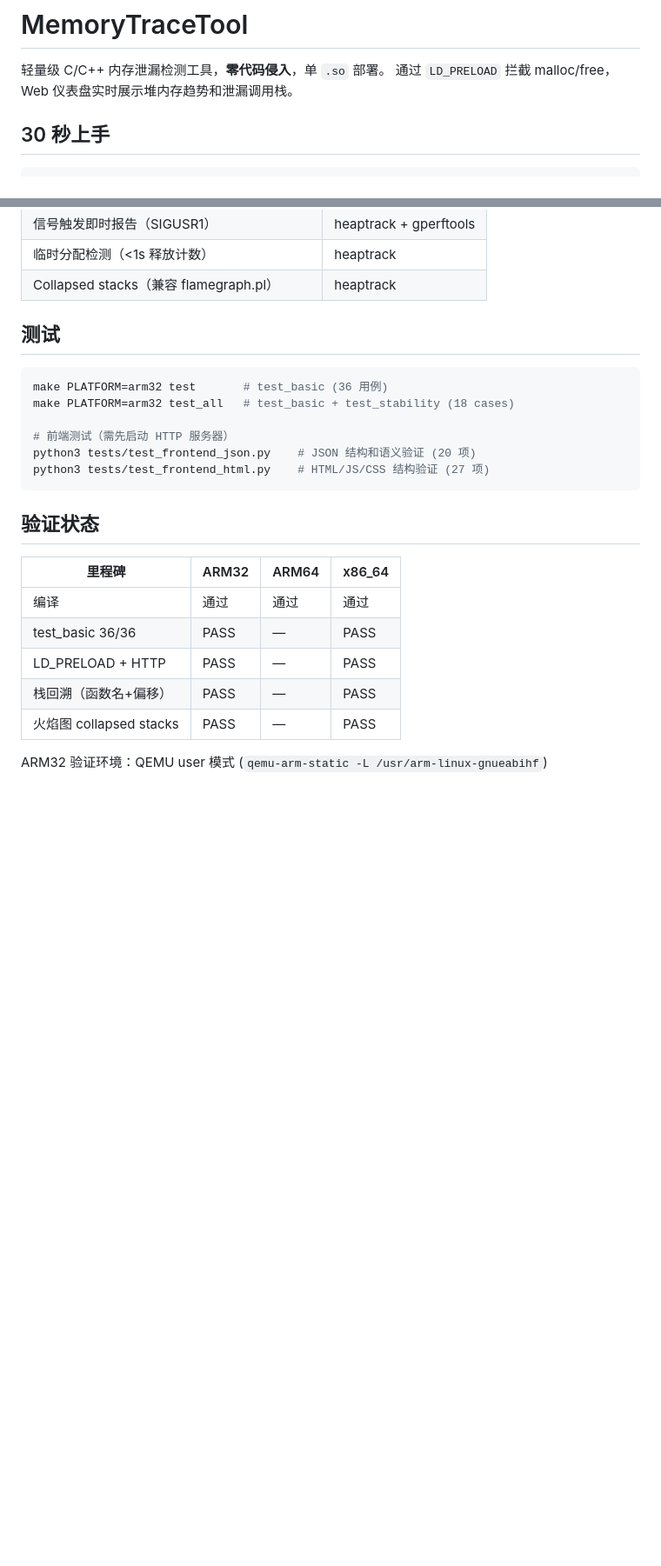
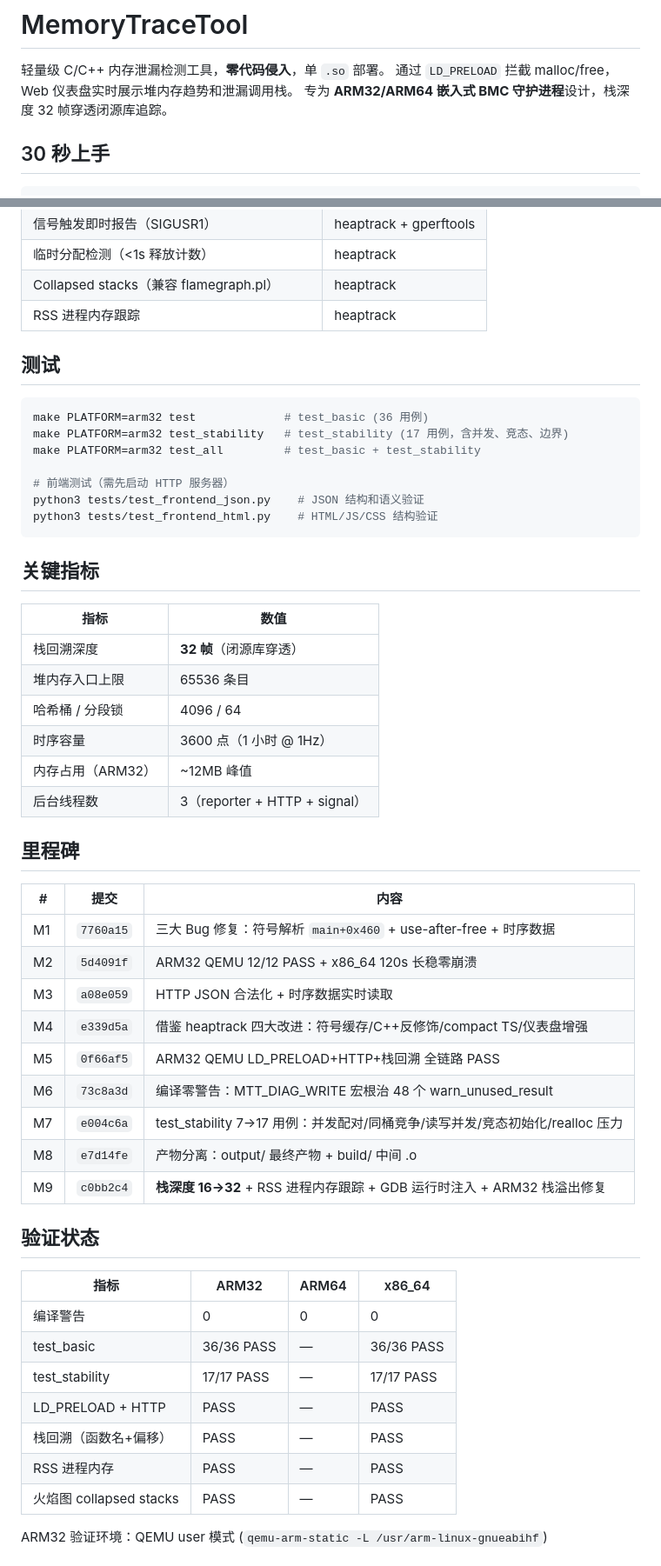
Before and after one commit to rookie-xukailin/MemoryTraceTool, a Markdown page: README.md, 2 parts joined by grey strips. Shown at 87% size. GitHub-like rendering; blank space fills up the shorter version.

````diff
--- a/README.md
+++ b/README.md
@@ -2,6 +2,7 @@
 
 轻量级 C/C++ 内存泄漏检测工具，**零代码侵入**，单 `.so` 部署。
 通过 `LD_PRELOAD` 拦截 malloc/free，Web 仪表盘实时展示堆内存趋势和泄漏调用栈。
+专为 **ARM32/ARM64 嵌入式 BMC 守护进程**设计，栈深度 32 帧穿透闭源库追踪。
 
 ## 30 秒上手
 
@@ -101,26 +102,55 @@ flamegraph.pl /var/log/mtt/<pid>_<name>.folded > flame.svg
 | 信号触发即时报告（SIGUSR1） | heaptrack + gperftools |
 | 临时分配检测（<1s 释放计数） | heaptrack |
 | Collapsed stacks（兼容 flamegraph.pl） | heaptrack |
+| RSS 进程内存跟踪 | heaptrack |
 
 ## 测试
 
 ```bash
-make PLATFORM=arm32 test       # test_basic (36 用例)
-make PLATFORM=arm32 test_all   # test_basic + test_stability (18 cases)
+make PLATFORM=arm32 test             # test_basic (36 用例)
+make PLATFORM=arm32 test_stability   # test_stability (17 用例，含并发、竞态、边界)
+make PLATFORM=arm32 test_all         # test_basic + test_stability
 
 # 前端测试（需先启动 HTTP 服务器）
-python3 tests/test_frontend_json.py    # JSON 结构和语义验证 (20 项)
-python3 tests/test_frontend_html.py    # HTML/JS/CSS 结构验证 (27 项)
+python3 tests/test_frontend_json.py    # JSON 结构和语义验证
+python3 tests/test_frontend_html.py    # HTML/JS/CSS 结构验证
 ```
+
+## 关键指标
+
+| 指标 | 数值 |
+|------|------|
+| 栈回溯深度 | **32 帧**（闭源库穿透） |
+| 堆内存入口上限 | 65536 条目 |
+| 哈希桶 / 分段锁 | 4096 / 64 |
+| 时序容量 | 3600 点（1 小时 @ 1Hz） |
+| 内存占用（ARM32） | ~12MB 峰值 |
+| 后台线程数 | 3（reporter + HTTP + signal） |
+
+## 里程碑
+
+| # | 提交 | 内容 |
+|---|------|------|
+| M1 | `7760a15` | 三大 Bug 修复：符号解析 `main+0x460` + use-after-free + 时序数据 |
+| M2 | `5d4091f` | ARM32 QEMU 12/12 PASS + x86_64 120s 长稳零崩溃 |
+| M3 | `a08e059` | HTTP JSON 合法化 + 时序数据实时读取 |
+| M4 | `e339d5a` | 借鉴 heaptrack 四大改进：符号缓存/C++反修饰/compact TS/仪表盘增强 |
+| M5 | `0f66af5` | ARM32 QEMU LD_PRELOAD+HTTP+栈回溯 全链路 PASS |
+| M6 | `73c8a3d` | 编译零警告：MTT_DIAG_WRITE 宏根治 48 个 warn_unused_result |
+| M7 | `e004c6a` | test_stability 7→17 用例：并发配对/同桶竞争/读写并发/竞态初始化/realloc 压力 |
+| M8 | `e7d14fe` | 产物分离：output/ 最终产物 + build/ 中间 .o |
+| M9 | `c0bb2c4` | **栈深度 16→32** + RSS 进程内存跟踪 + GDB 运行时注入 + ARM32 栈溢出修复 |
 
 ## 验证状态
 
-| 里程碑 | ARM32 | ARM64 | x86_64 |
-|--------|-------|-------|--------|
-| 编译 | 通过 | 通过 | 通过 |
-| test_basic 36/36 | PASS | — | PASS |
+| 指标 | ARM32 | ARM64 | x86_64 |
+|------|-------|-------|--------|
+| 编译警告 | 0 | 0 | 0 |
+| test_basic | 36/36 PASS | — | 36/36 PASS |
+| test_stability | 17/17 PASS | — | 17/17 PASS |
 | LD_PRELOAD + HTTP | PASS | — | PASS |
 | 栈回溯（函数名+偏移） | PASS | — | PASS |
+| RSS 进程内存 | PASS | — | PASS |
 | 火焰图 collapsed stacks | PASS | — | PASS |
 
 ARM32 验证环境：QEMU user 模式 (`qemu-arm-static -L /usr/arm-linux-gnueabihf`)
````
Also changed, not shown: other parts of README.md (+12 -11 lines), Memory.md (+16 -1 lines).
